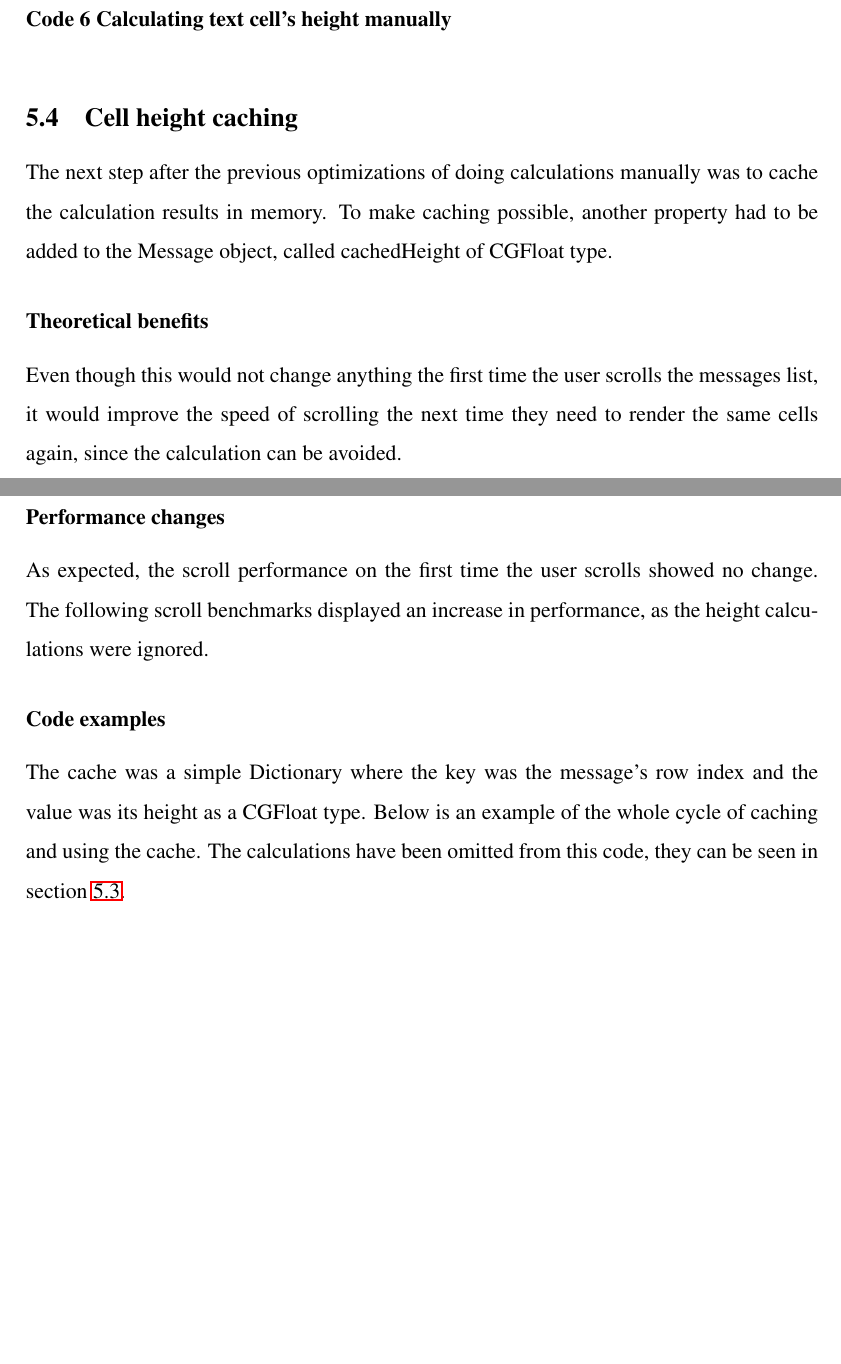
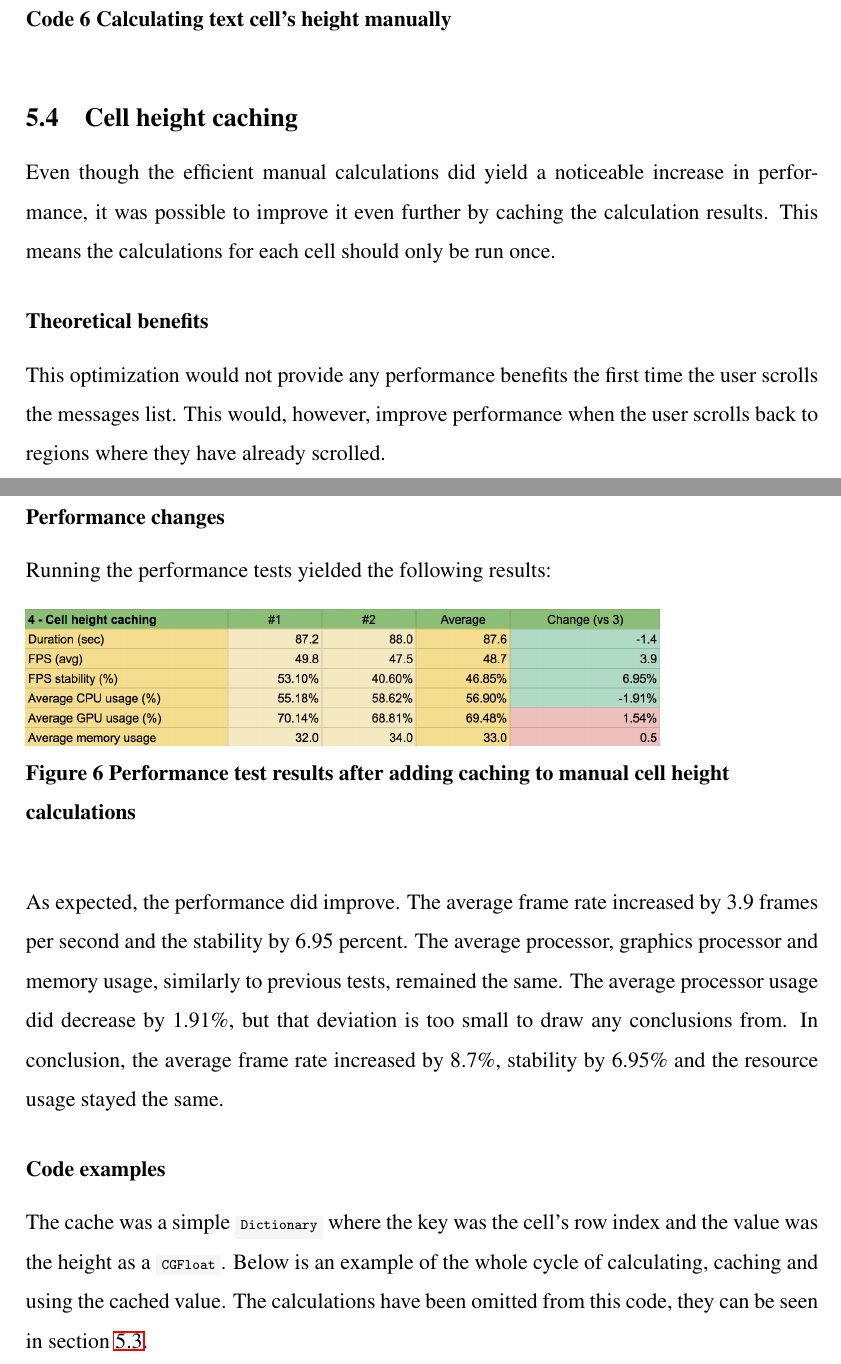
Before and after one commit to Tarpsvo/iOS-Scroll-Performance-Thesis, a LaTeX thesis (Paper/thesis.tex): two parts of pages 26 and 27 of 38 before the commit and two parts of pages 26 and 27 of 39 after it, joined at a grey line, cut so that both start at the same text, the shorter picture padded with empty space. Compiled offline with pdfLaTeX; an older LaTeX class or package is replaced by its successor.

Commit message:
Review and fix cell height caching section

```diff
--- a/Paper/thesis.tex
+++ b/Paper/thesis.tex
@@ -424,19 +424,22 @@ Calculating the height for th text cells was more difficult as the text height v
 \end{listing}
 
 %%%%%%%%%%%%%%%%%%%%%%% %%%%%%%%%%%%%%%%%%%%%%%%%%
-% Cell height caching % % REVIEWED | T:   | G:   %
+% Cell height caching % % REVIEWED | T: + | G:   %
 %%%%%%%%%%%%%%%%%%%%%%% %%%%%%%%%%%%%%%%%%%%%%%%%%
 \subsection{Cell height caching}
-The next step after the previous optimizations of doing calculations manually was to cache the calculation results in memory. To make caching possible, another property had to be added to the Message object, called cachedHeight of CGFloat type.
+Even though the efficient manual calculations did yield a noticeable increase in performance, it was possible to improve it even further by caching the calculation results. This means the calculations for each cell should only be run once.
 
 \subsubsection*{Theoretical benefits}
-Even though this would not change anything the first time the user scrolls the messages list, it would improve the speed of scrolling the next time they need to render the same cells again, since the calculation can be avoided.
+This optimization would not provide any performance benefits the first time the user scrolls the messages list. This would, however, improve performance when the user scrolls back to regions where they have already scrolled.
 
 \subsubsection*{Performance changes}
-As expected, the scroll performance on the first time the user scrolls showed no change. The following scroll benchmarks displayed an increase in performance, as the height calculations were ignored.
+Running the performance tests yielded the following results:
+\itkIncludeImage{test-4}{Performance test results after adding caching to manual cell height calculations}
+
+As expected, the performance did improve. The average frame rate increased by 3.9 frames per second and the stability by 6.95 percent. The average processor, graphics processor and memory usage, similarly to previous tests, remained the same. The average processor usage did decrease by 1.91\%, but that deviation is too small to draw any conclusions from. In conclusion, the average frame rate increased by 8.7\%, stability by 6.95\% and the resource usage stayed the same.
 
 \subsubsection*{Code examples}
-The cache was a simple Dictionary where the key was the message's row index and the value was its height as a CGFloat type. Below is an example of the whole cycle of caching and using the cache. The calculations have been omitted from this code, they can be seen in section \ref{subsection:ManualCellHeightCalculations}.
+The cache was a simple \mintinline{swift}{Dictionary} where the key was the cell's row index and the value was the height as a \mintinline{swift}{CGFloat}. Below is an example of the whole cycle of calculating, caching and using the cached value. The calculations have been omitted from this code, they can be seen in section \ref{subsection:ManualCellHeightCalculations}.
 \begin{listing}[H]
   \caption{Caching and using cached height}
   \begin{minted}{swift}
```
Also changed, not shown: Paper/img/test-4.png (added), Paper/thesis.tex (16 more changed lines).
